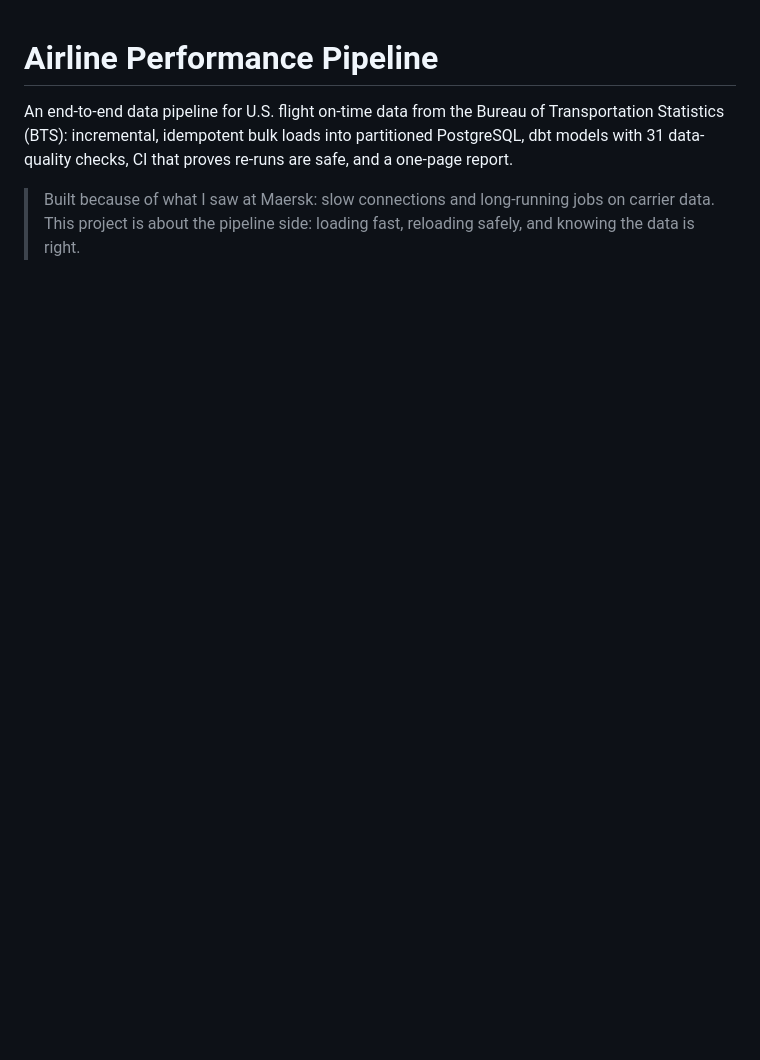
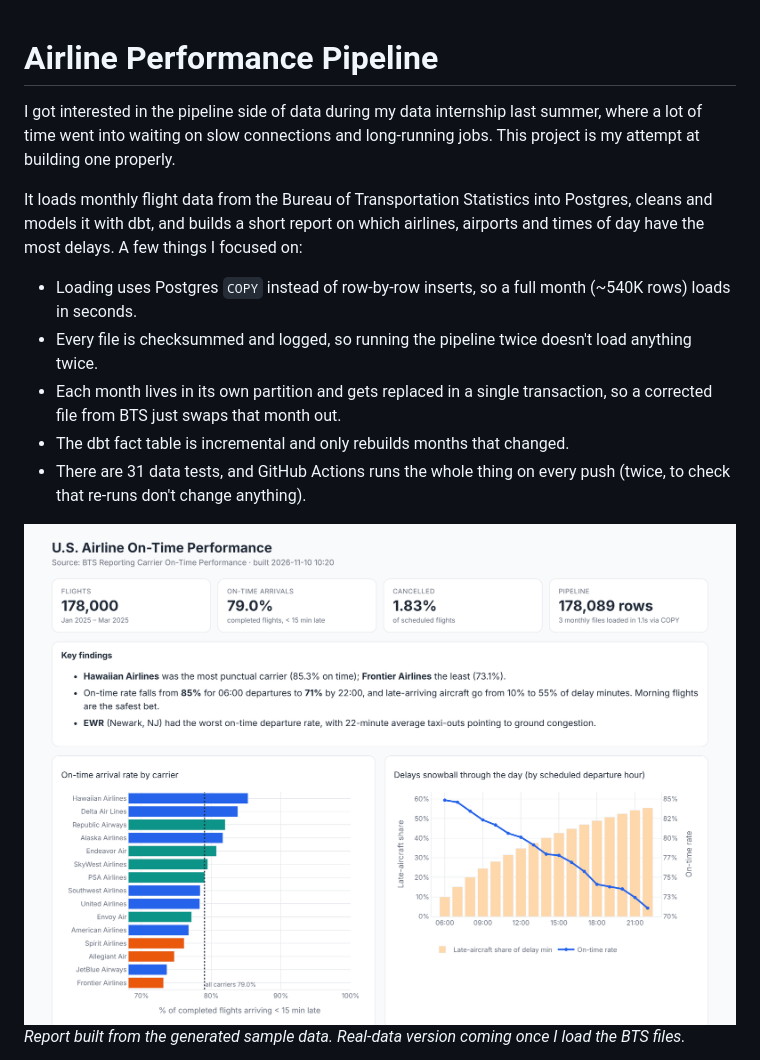
Before and after one commit to indahgloria/Airline-Performance-Pipeline, a Markdown page: README.md, the part around one of its changes. Rendered like a GitHub page; pictures changed too: images/report.png (added); blank space fills up the shorter version.

````diff
--- a/README.md
+++ b/README.md
@@ -1,11 +1,17 @@
 # Airline Performance Pipeline
 
-An end-to-end data pipeline for U.S. flight on-time data from the Bureau of Transportation Statistics (BTS):
-incremental, idempotent bulk loads into partitioned PostgreSQL, dbt models with 31 data-quality checks,
-CI that proves re-runs are safe, and a one-page report.
+I got interested in the pipeline side of data during my data internship last summer, where a lot of time went into waiting on slow connections and long-running jobs. This project is my attempt at building one properly.
 
-> Built because of what I saw at Maersk: slow connections and long-running jobs on carrier data.
-> This project is about the pipeline side: loading fast, reloading safely, and knowing the data is right.
+It loads monthly flight data from the Bureau of Transportation Statistics into Postgres, cleans and models it with dbt, and builds a short report on which airlines, airports and times of day have the most delays. A few things I focused on:
+
+- Loading uses Postgres `COPY` instead of row-by-row inserts, so a full month (~540K rows) loads in seconds.
+- Every file is checksummed and logged, so running the pipeline twice doesn't load anything twice.
+- Each month lives in its own partition and gets replaced in a single transaction, so a corrected file from BTS just swaps that month out.
+- The dbt fact table is incremental and only rebuilds months that changed.
+- There are 31 data tests, and GitHub Actions runs the whole thing on every push (twice, to check that re-runs don't change anything).
+
+![Report](images/report.png)
+*Report built from the generated sample data. Real-data version coming once I load the BTS files.*
 
 ```mermaid
 flowchart LR
````
Also changed, not shown: other parts of README.md (+31 -99 lines).
